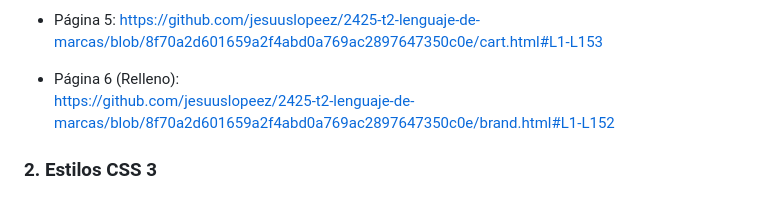
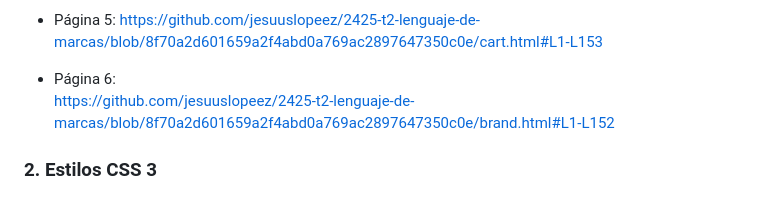
Before and after one commit to jesuuslopeez/2425-t2-lenguaje-de-marcas, a Markdown page: README.md, the part around the change. GitHub-like rendering.

Commit message:
README.md v10

```diff
--- a/README.md
+++ b/README.md
@@ -66,7 +66,7 @@ https://github.com/jesuuslopeez/2425-t2-lenguaje-de-marcas/blob/8f70a2d601659a2f
 - Página 5:
 https://github.com/jesuuslopeez/2425-t2-lenguaje-de-marcas/blob/8f70a2d601659a2f4abd0a769ac2897647350c0e/cart.html#L1-L153
 
-- Página 6 (Relleno):
+- Página 6:
 https://github.com/jesuuslopeez/2425-t2-lenguaje-de-marcas/blob/8f70a2d601659a2f4abd0a769ac2897647350c0e/brand.html#L1-L152
 
 ### 2. Estilos CSS 3
```
